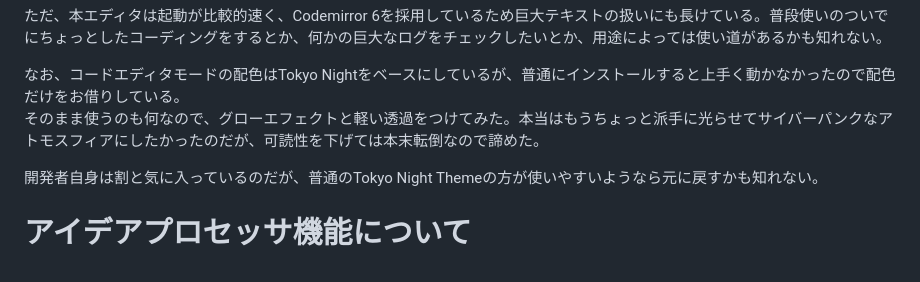
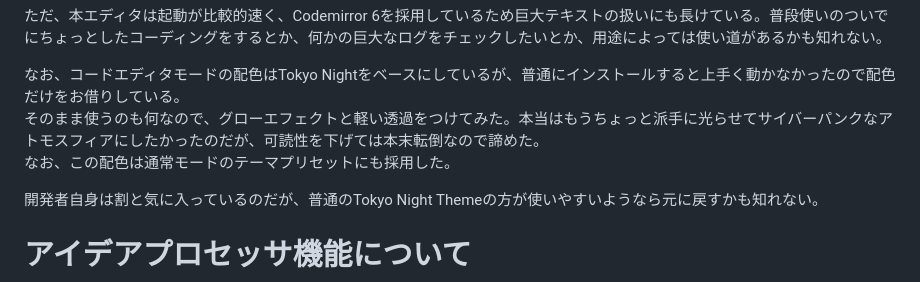
Before and after one commit to DroicheadNua/MirrorShard_2, a Markdown page: docs/その他わりとどうでもいい情報.md, the part around the change. Rendered like a GitHub page.

```diff
--- a/docs/その他わりとどうでもいい情報.md
+++ b/docs/その他わりとどうでもいい情報.md
@@ -52,6 +52,7 @@ AIチャットウィンドウがあるので一応バイブコーディングの
 
 なお、コードエディタモードの配色はTokyo Nightをベースにしているが、普通にインストールすると上手く動かなかったので配色だけをお借りしている。
 そのまま使うのも何なので、グローエフェクトと軽い透過をつけてみた。本当はもうちょっと派手に光らせてサイバーパンクなアトモスフィアにしたかったのだが、可読性を下げては本末転倒なので諦めた。
+なお、この配色は通常モードのテーマプリセットにも採用した。
 
 開発者自身は割と気に入っているのだが、普通のTokyo Night Themeの方が使いやすいようなら元に戻すかも知れない。
 
```
Also changed, not shown: Changelog.md (+1 -0 lines), README.md (+1 -1 lines), screenshots/ScreenShot01.jpg (added), screenshots/ScreenShot01.png (deleted), 6 other files.
